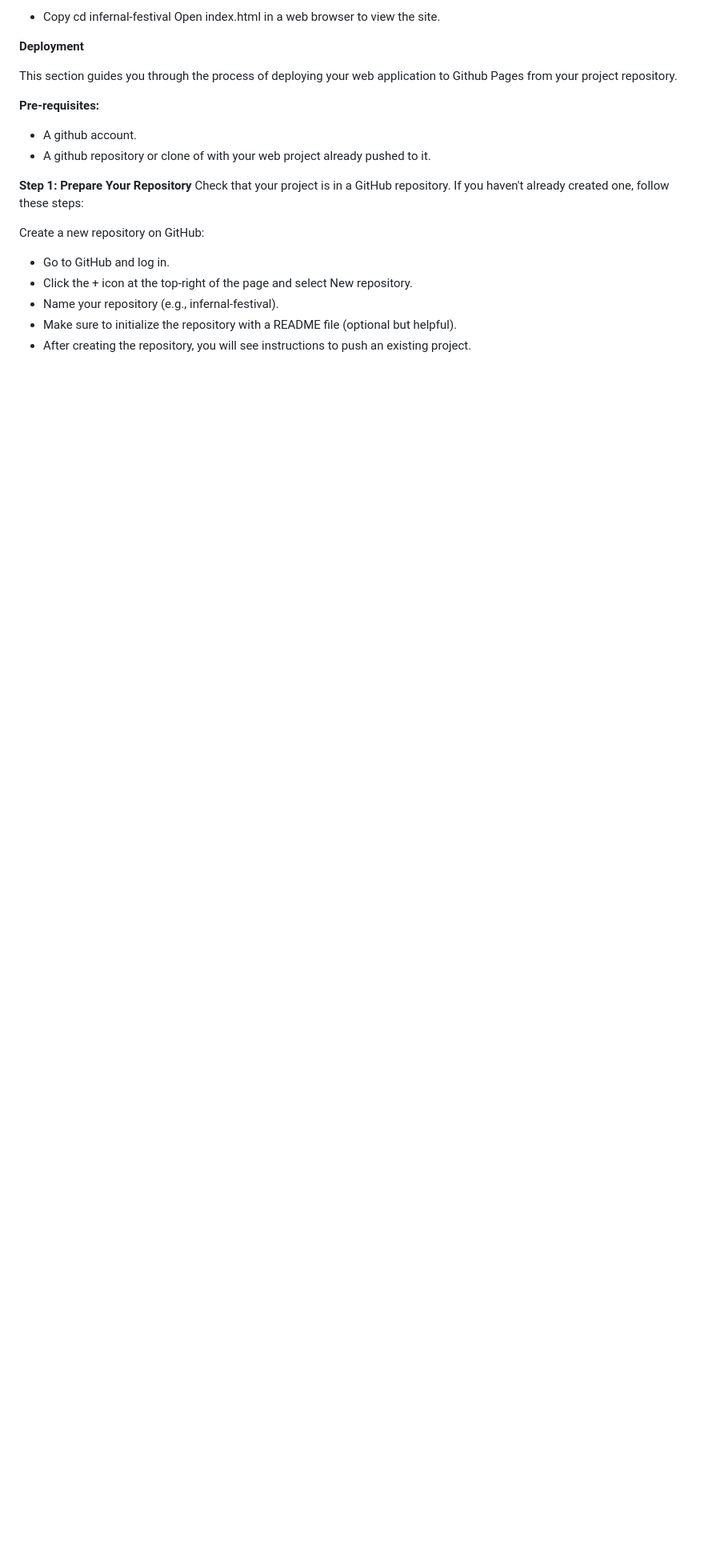
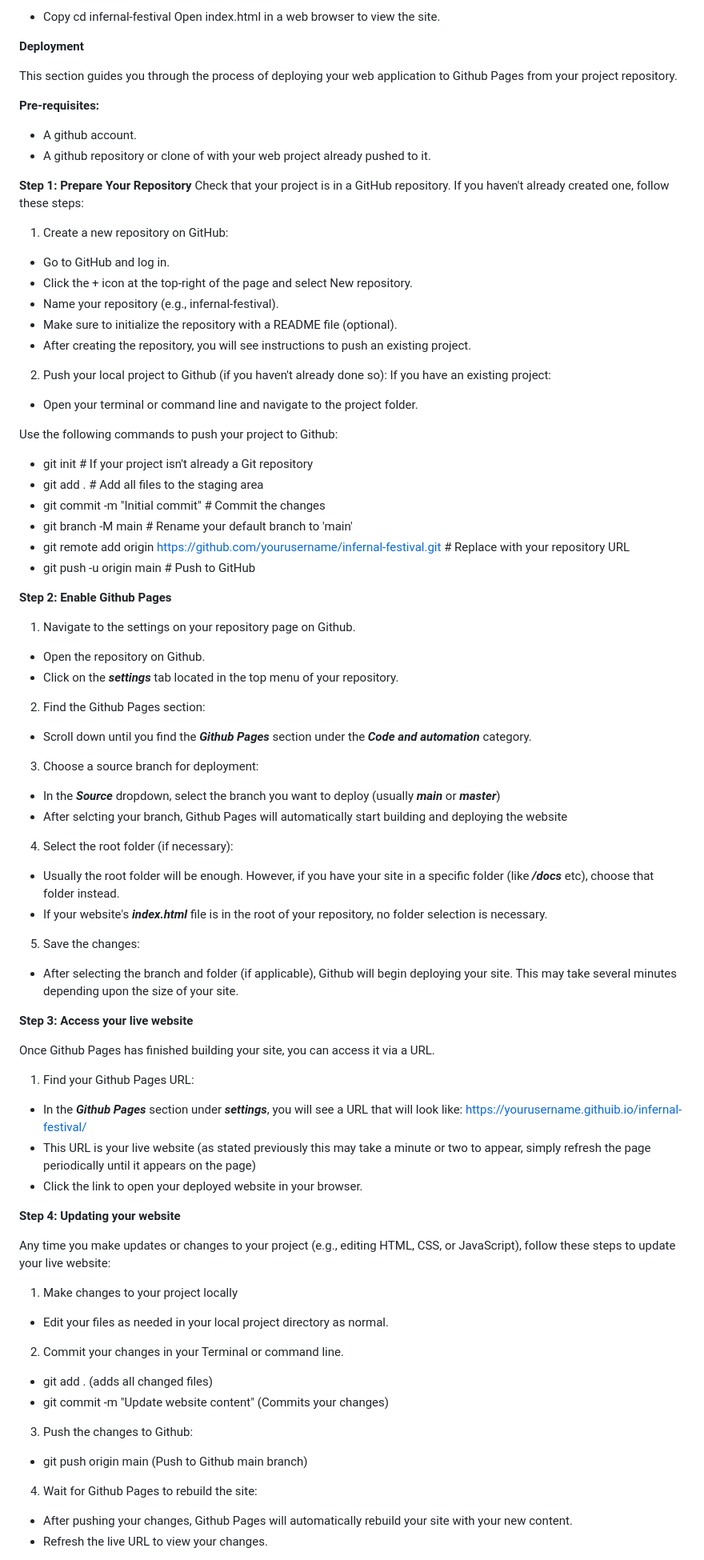
Before and after one commit to CutbackTG/infernal-festival, a Markdown page: README.md, the part around the change printed below. Shown: that part at 80% size. Rendered like a GitHub page; blank space fills up the shorter version.

Commit message:
Add deployment instructions to README

```diff
--- a/README.md
+++ b/README.md
@@ -58,9 +58,71 @@ This section guides you through the process of deploying your web application to
 **Step 1: Prepare Your Repository**
 Check that your project is in a GitHub repository. If you haven't already created one, follow these steps:
 
-Create a new repository on GitHub:
+1. Create a new repository on GitHub:
 - Go to GitHub and log in.
 - Click the + icon at the top-right of the page and select New repository.
 - Name your repository (e.g., infernal-festival).
-- Make sure to initialize the repository with a README file (optional but helpful).
+- Make sure to initialize the repository with a README file (optional).
 - After creating the repository, you will see instructions to push an existing project.
+
+2. Push your local project to Github (if you haven't already done so):
+If you have an existing project:
+- Open your terminal or command line and navigate to the project folder.
+
+Use the following commands to push your project to Github:
+
+- git init  # If your project isn't already a Git repository
+- git add . # Add all files to the staging area
+- git commit -m "Initial commit"  # Commit the changes
+- git branch -M main  # Rename your default branch to 'main'
+- git remote add origin https://github.com/yourusername/infernal-festival.git  # Replace with your repository URL
+- git push -u origin main  # Push to GitHub
+
+**Step 2: Enable Github Pages**
+
+1. Navigate to the settings on your repository page on Github.
+- Open the repository on Github.
+- Click on the ***settings*** tab located in the top menu of your repository.
+
+2. Find the Github Pages section:
+- Scroll down until you find the ***Github Pages*** section under the ***Code and automation*** category.
+
+3. Choose a source branch for deployment:
+- In the ***Source*** dropdown, select the branch you want to deploy (usually ***main*** or ***master***)
+- After selcting your branch, Github Pages will automatically start building and deploying the website
+
+4. Select the root folder (if necessary):
+- Usually the root folder will be enough. However, if you have your site in a specific folder (like ***/docs*** etc), choose that folder instead.
+- If your website's ***index.html*** file is in the root of your repository, no folder selection is necessary.
+
+5. Save the changes:
+ - After selecting the branch and folder (if applicable), Github will begin deploying your site. This may take several minutes depending upon the size of your site.
+
+ **Step 3: Access your live website**
+
+ Once Github Pages has finished building your site, you can access it via a URL.
+
+ 1. Find your Github Pages URL:
+ - In the ***Github Pages*** section under ***settings***, you will see a URL that will look like:
+ https://yourusername.githuib.io/infernal-festival/
+ - This URL is your live website (as stated previously this may take a minute or two to appear, simply refresh the page periodically until it appears on the page)
+ - Click the link to open your deployed website in your browser.
+
+ **Step 4: Updating your website**
+
+ Any time you make updates or changes to your project (e.g., editing HTML, CSS, or JavaScript), follow these steps to update your live website:
+
+ 1. Make changes to your project locally
+ - Edit your files as needed in your local project directory as normal.
+
+ 2. Commit your changes in your Terminal or command line.
+ - git add . (adds all changed files)
+ - git commit -m "Update website content" (Commits your changes)
+
+ 3. Push the changes to Github:
+ - git push origin main (Push to Github main branch)
+
+ 4. Wait for Github Pages to rebuild the site:
+ - After pushing your changes, Github Pages will automatically rebuild your site with your new content.
+ - Refresh the live URL to view your changes.
+
```
Also changed, not shown: other parts of README.md (+17 -6 lines).
